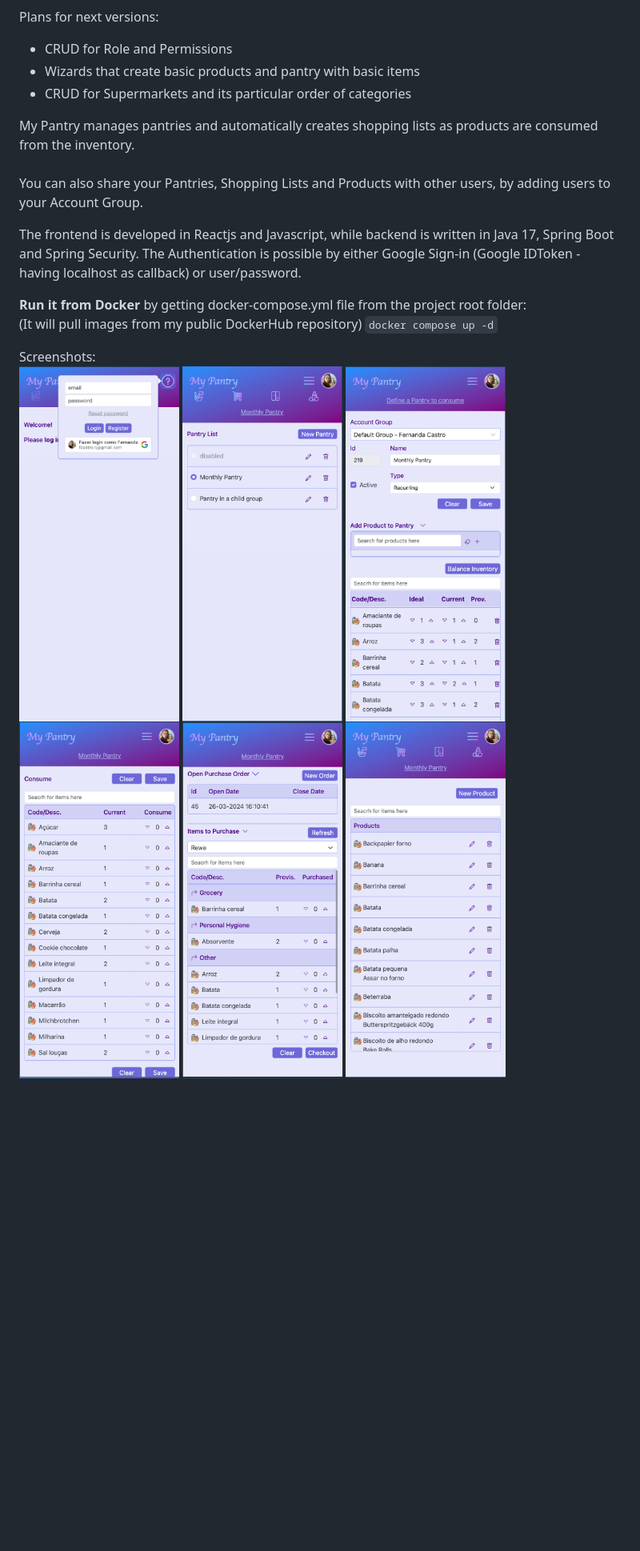
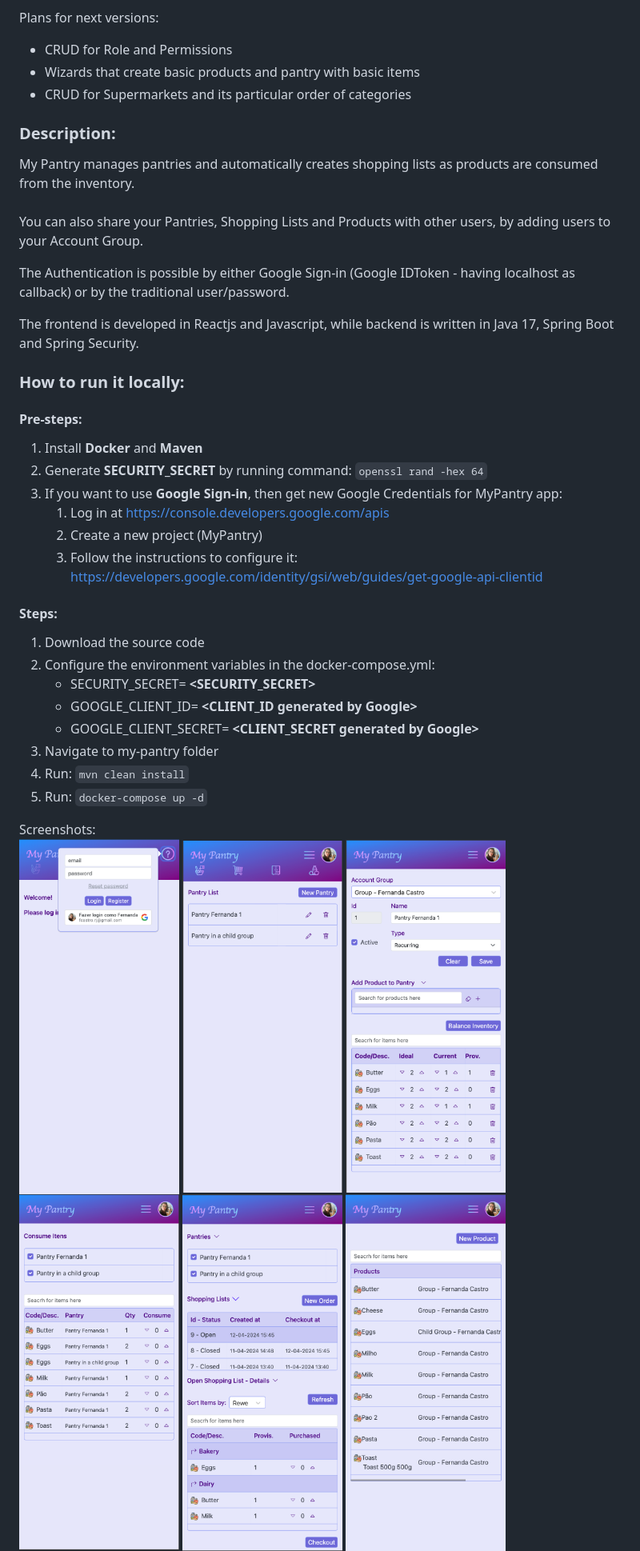
Before and after one commit to FernandaCastro/my-pantry, a Markdown page: README.md, the part around the change printed below. Shown: that part at 80% size. Rendered like a GitHub page; pictures changed too: readme_images/account-groups.png, readme_images/consume.png, readme_images/pantries.png; blank space fills up the shorter version.

Commit message:
Readme and Environment Variables

````diff
--- a/README.md
+++ b/README.md
@@ -18,17 +18,40 @@ Plans for next versions:
 - Wizards that create basic products and pantry with basic items
 - CRUD for Supermarkets and its particular order of categories
 
+### Description:
+
 My Pantry manages pantries and automatically creates shopping lists as products are consumed from the
 inventory. <br/> <br/>
 You can also share your Pantries, Shopping Lists and Products with other users, by adding users to your Account Group.
 
+The Authentication is possible by either Google Sign-in (Google IDToken - having localhost as callback) or by the
+traditional user/password.
+
 The frontend is developed in Reactjs and Javascript, while backend is written in Java 17, Spring Boot and Spring
-Security. The Authentication is possible by either Google Sign-in (Google IDToken - having localhost as callback) or
-user/password.
+Security.
 
-<b>Run it from Docker</b> by getting docker-compose.yml file from the project root folder: <br/>
-(It will pull images from my public DockerHub repository)
-```docker compose up -d```
+### How to run it locally:
+
+#### Pre-steps:
+
+1. Install **Docker** and **Maven**
+2. Generate **SECURITY_SECRET** by running command: ```openssl rand -hex 64```
+3. If you want to use **Google Sign-in**, then get new Google Credentials for MyPantry app:
+    1. Log in at https://console.developers.google.com/apis
+    2. Create a new project (MyPantry)
+    3. Follow the instructions to configure
+       it: https://developers.google.com/identity/gsi/web/guides/get-google-api-clientid
+
+#### Steps:
+
+1. Download the source code
+2. Configure the environment variables in the docker-compose.yml:
+    - SECURITY_SECRET= **<SECURITY_SECRET>**
+    - GOOGLE_CLIENT_ID= **<CLIENT_ID generated by Google>**
+    - GOOGLE_CLIENT_SECRET= **<CLIENT_SECRET generated by Google>**
+3. Navigate to my-pantry folder
+4. Run: ```mvn clean install```
+5. Run: ```docker-compose up -d```
 
 Screenshots: <br />
 <img height="400" width="200" title="Login" src="./readme_images/login.png"/>
````
Also changed, not shown: other parts of README.md (+1 -1 lines), pantry-web/README.md (+4 -3 lines), 2 other files.
